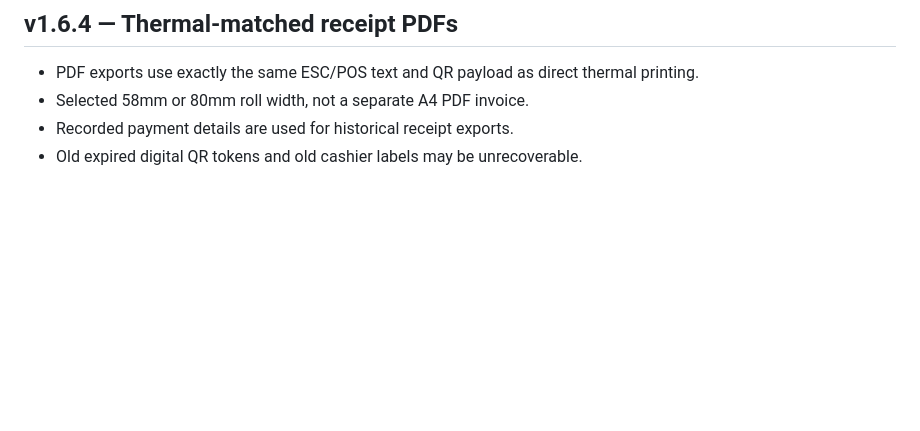
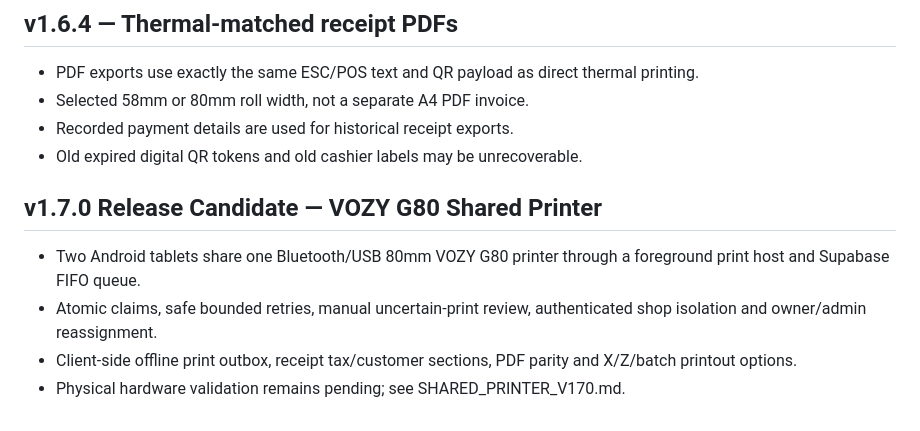
Before and after one commit to markyyy-lolz/StorePOS-Android, a Markdown page: README.md, the part around the change. Rendered like a GitHub page; blank space fills up the shorter version.

Commit message:
docs: StorePOS Android v1.7.0 RC summary

```diff
--- a/README.md
+++ b/README.md
@@ -123,3 +123,10 @@ StorePOS does not expose MotoPOS motorcycle service/job modules in its retail pl
 - Selected 58mm or 80mm roll width, not a separate A4 PDF invoice.
 - Recorded payment details are used for historical receipt exports.
 - Old expired digital QR tokens and old cashier labels may be unrecoverable.
+
+
+## v1.7.0 Release Candidate — VOZY G80 Shared Printer
+- Two Android tablets share one Bluetooth/USB 80mm VOZY G80 printer through a foreground print host and Supabase FIFO queue.
+- Atomic claims, safe bounded retries, manual uncertain-print review, authenticated shop isolation and owner/admin reassignment.
+- Client-side offline print outbox, receipt tax/customer sections, PDF parity and X/Z/batch printout options.
+- Physical hardware validation remains pending; see SHARED_PRINTER_V170.md.
```
